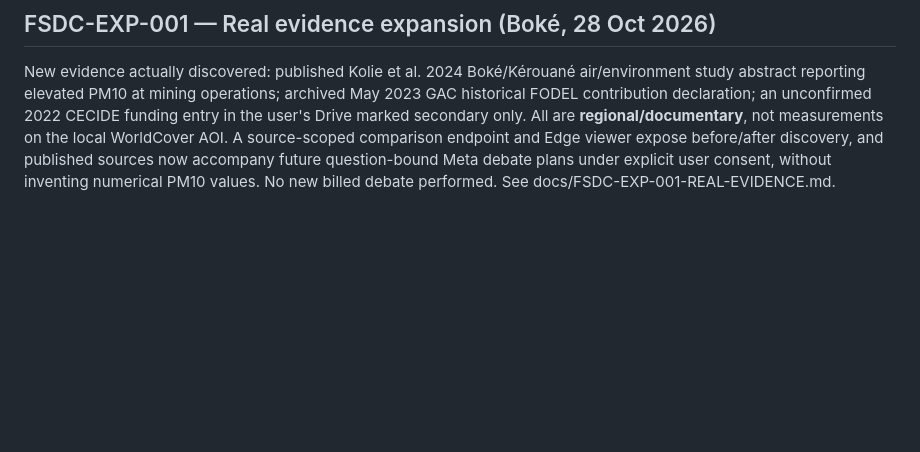
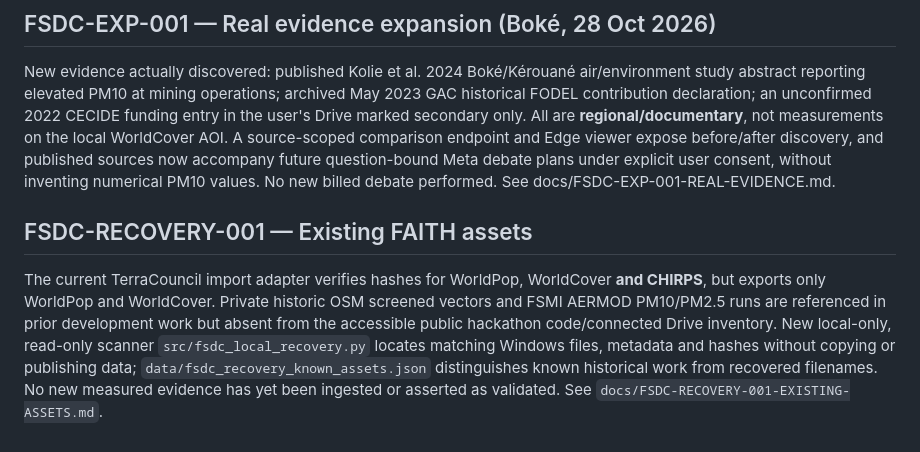
Before and after one commit to gamamou/TerraCouncil-Meta-Hackathon-2026, a Markdown page: docs/ROADMAP.md, the part around the change. Rendered like a GitHub page; blank space fills up the shorter version.

Commit message:
Mark FSDC recovery of pre-existing OSM, dust and CHIRPS as top priority and distinguish expected files from validated evidence

```diff
--- a/docs/ROADMAP.md
+++ b/docs/ROADMAP.md
@@ -130,3 +130,7 @@ Existing HACK-016 Boké sessions now expose literal quantified FSDC evidence val
 ## FSDC-EXP-001 — Real evidence expansion (Boké, 28 Oct 2026)
 
 New evidence actually discovered: published Kolie et al. 2024 Boké/Kérouané air/environment study abstract reporting elevated PM10 at mining operations; archived May 2023 GAC historical FODEL contribution declaration; an unconfirmed 2022 CECIDE funding entry in the user's Drive marked secondary only. All are **regional/documentary**, not measurements on the local WorldCover AOI. A source-scoped comparison endpoint and Edge viewer expose before/after discovery, and published sources now accompany future question-bound Meta debate plans under explicit user consent, without inventing numerical PM10 values. No new billed debate performed. See docs/FSDC-EXP-001-REAL-EVIDENCE.md.
+
+## FSDC-RECOVERY-001 — Existing FAITH assets
+
+The current TerraCouncil import adapter verifies hashes for WorldPop, WorldCover **and CHIRPS**, but exports only WorldPop and WorldCover. Private historic OSM screened vectors and FSMI AERMOD PM10/PM2.5 runs are referenced in prior development work but absent from the accessible public hackathon code/connected Drive inventory. New local-only, read-only scanner `src/fsdc_local_recovery.py` locates matching Windows files, metadata and hashes without copying or publishing data; `data/fsdc_recovery_known_assets.json` distinguishes known historical work from recovered filenames. No new measured evidence has yet been ingested or asserted as validated. See `docs/FSDC-RECOVERY-001-EXISTING-ASSETS.md`.
```
